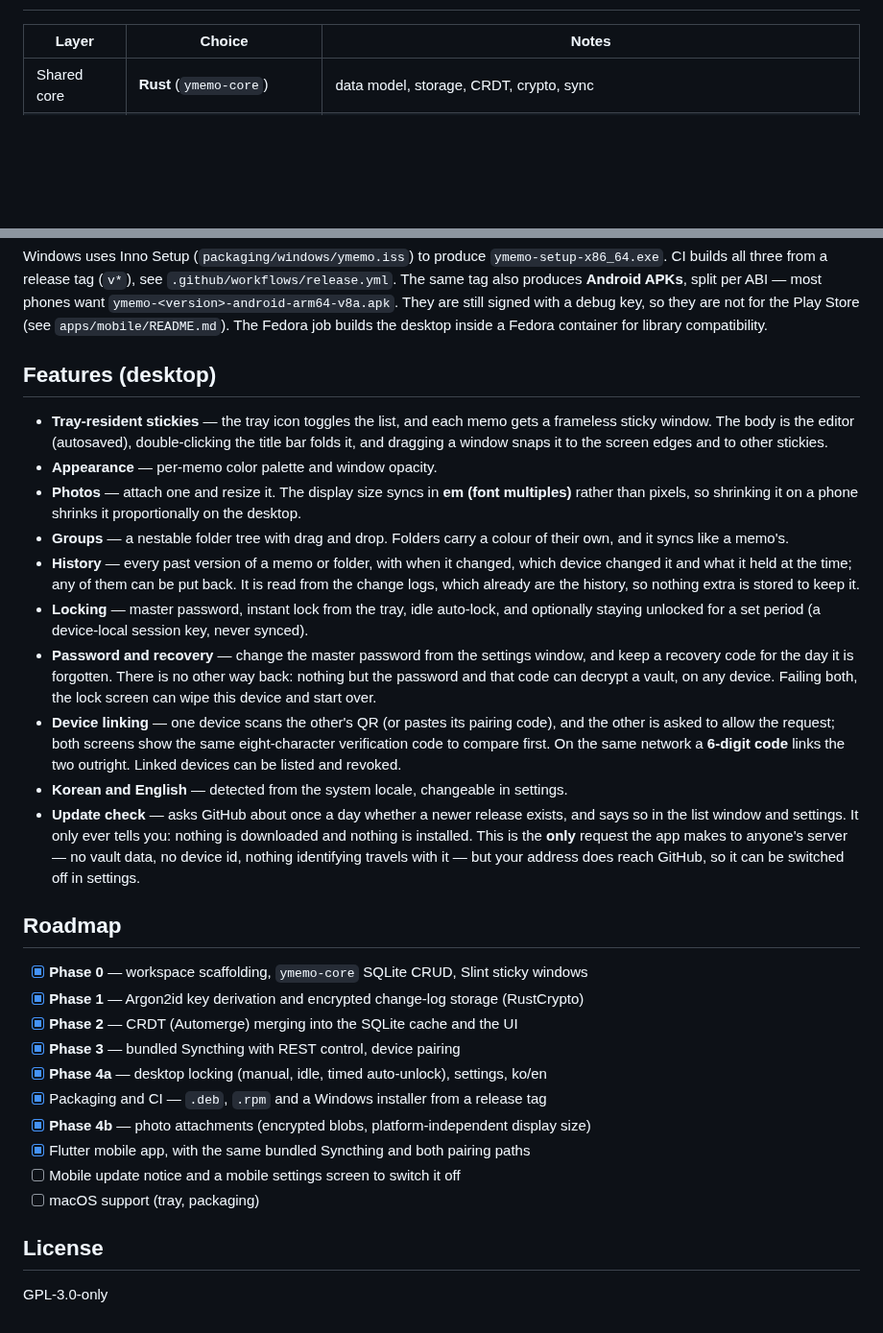
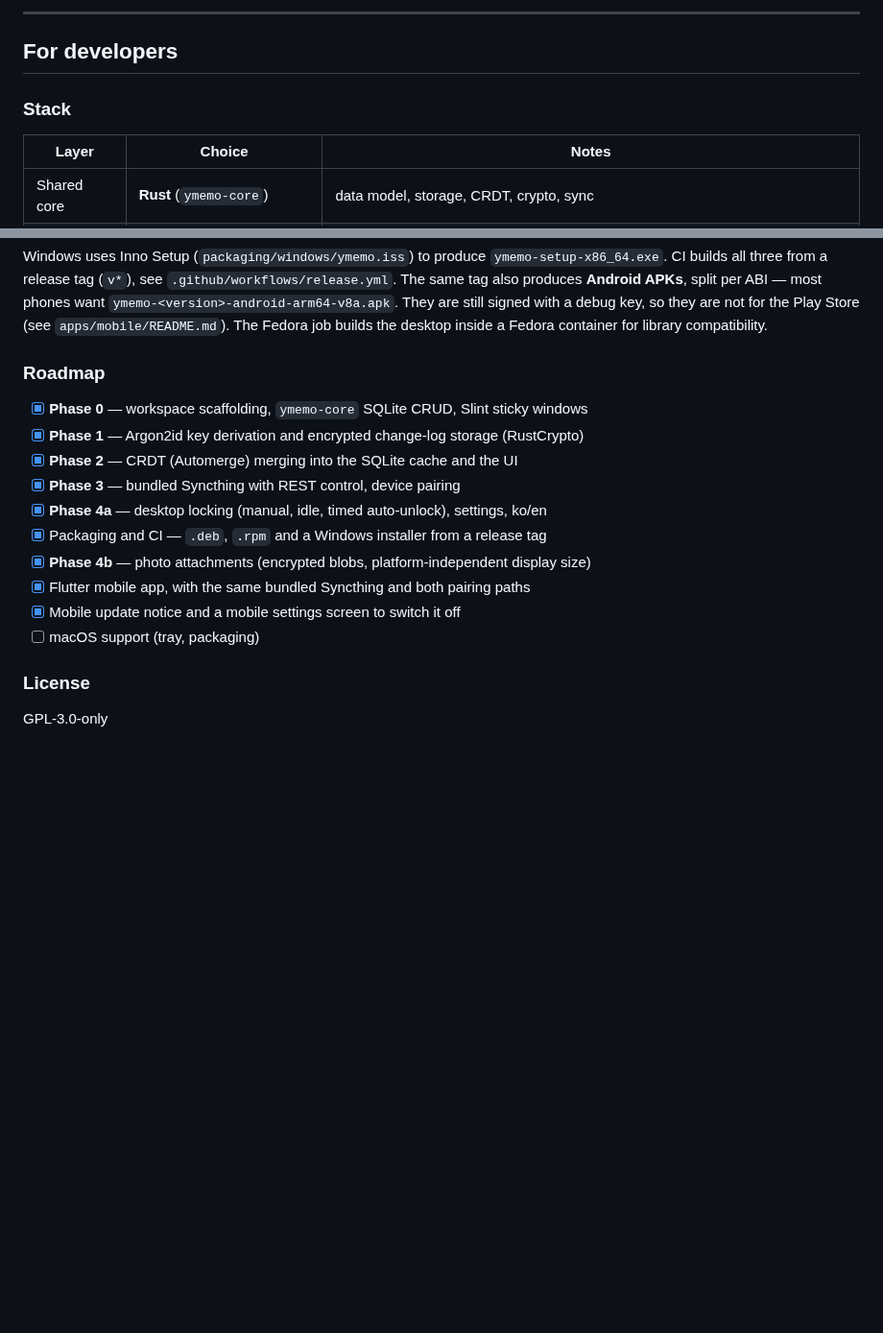
Before and after one commit to PfClaKr/Ymemo, a Markdown page: README.md, 2 parts joined by grey strips. Shown at 96% size. Drawn GitHub-style; blank space fills up the shorter version.

```diff
--- a/README.md
+++ b/README.md
@@ -16,3 +91,8 @@ Every device holds a **complete local copy**, and syncing sits on top of that.
+---
+
+## For developers
+
+### Stack
 
 | Layer | Choice | Notes |
 |---|---|---|
@@ -143,37 +227,7 @@ most phones want `ymemo-<version>-android-arm64-v8a.apk`. They are still signed
 key, so they are not for the Play Store (see `apps/mobile/README.md`). The Fedora job builds
 the desktop inside a Fedora container for library compatibility.
 
-## Features (desktop)
-
-- **Tray-resident stickies** — the tray icon toggles the list, and each memo gets a frameless
-  sticky window. The body is the editor (autosaved), double-clicking the title bar folds it,
-  and dragging a window snaps it to the screen edges and to other stickies.
-- **Appearance** — per-memo color palette and window opacity.
-- **Photos** — attach one and resize it. The display size syncs in **em (font multiples)**
-  rather than pixels, so shrinking it on a phone shrinks it proportionally on the desktop.
-- **Groups** — a nestable folder tree with drag and drop. Folders carry a colour of their
-  own, and it syncs like a memo's.
-- **History** — every past version of a memo or folder, with when it changed, which device
-  changed it and what it held at the time; any of them can be put back. It is read from the
-  change logs, which already are the history, so nothing extra is stored to keep it.
-- **Locking** — master password, instant lock from the tray, idle auto-lock, and optionally
-  staying unlocked for a set period (a device-local session key, never synced).
-- **Password and recovery** — change the master password from the settings window, and keep a
-  recovery code for the day it is forgotten. There is no other way back: nothing but the
-  password and that code can decrypt a vault, on any device. Failing both, the lock screen
-  can wipe this device and start over.
-- **Device linking** — one device scans the other's QR (or pastes its pairing code), and the
-  other is asked to allow the request; both screens show the same eight-character
-  verification code to compare first. On the same network a **6-digit code** links the two
-  outright. Linked devices can be listed and revoked.
-- **Korean and English** — detected from the system locale, changeable in settings.
-- **Update check** — asks GitHub about once a day whether a newer release exists, and says so
-  in the list window and settings. It only ever tells you: nothing is downloaded and nothing
-  is installed. This is the **only** request the app makes to anyone's server — no vault data,
-  no device id, nothing identifying travels with it — but your address does reach GitHub, so
-  it can be switched off in settings.
-
-## Roadmap
+### Roadmap
 
 - [x] **Phase 0** — workspace scaffolding, `ymemo-core` SQLite CRUD, Slint sticky windows
 - [x] **Phase 1** — Argon2id key derivation and encrypted change-log storage (RustCrypto)
@@ -183,9 +237,9 @@ the desktop inside a Fedora container for library compatibility.
 - [x] Packaging and CI — `.deb`, `.rpm` and a Windows installer from a release tag
 - [x] **Phase 4b** — photo attachments (encrypted blobs, platform-independent display size)
 - [x] Flutter mobile app, with the same bundled Syncthing and both pairing paths
-- [ ] Mobile update notice and a mobile settings screen to switch it off
+- [x] Mobile update notice and a mobile settings screen to switch it off
 - [ ] macOS support (tray, packaging)
 
-## License
+### License
 
 GPL-3.0-only
```
Also changed, not shown: other parts of README.md (+94 -15 lines), docs/screenshots/desktop.png (added), docs/screenshots/history.png (added), docs/screenshots/mobile.png (added), docs/screenshots/setup.png (added).
